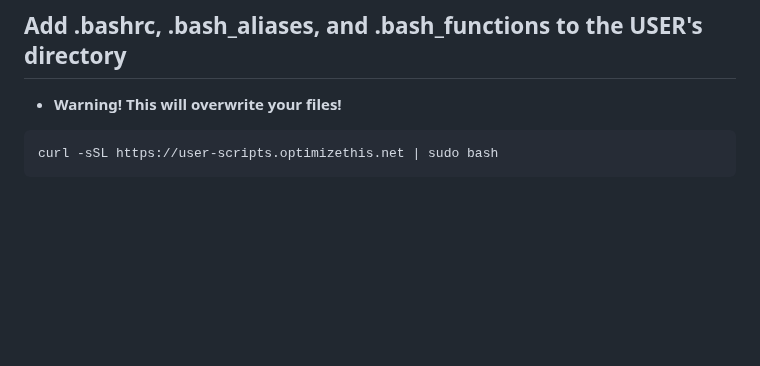
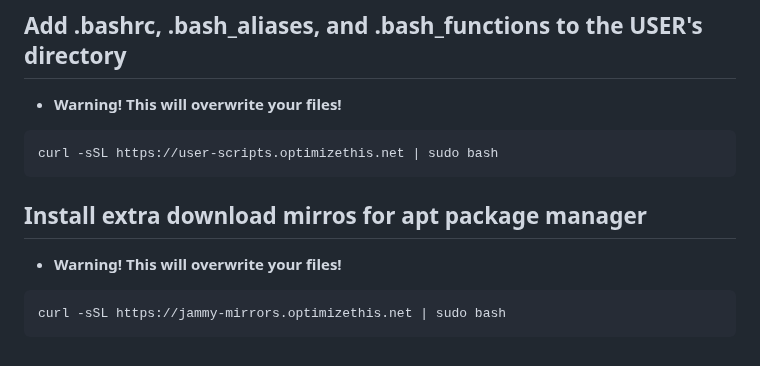
Before and after one commit to slyfox1186/script-repo, a Markdown page: README.md, the part around the change. Rendered like a GitHub page; blank space fills up the shorter version.

````diff
--- a/README.md
+++ b/README.md
@@ -117,3 +117,9 @@ curl -sSL https://gparted.optimizethis.net | sudo bash
 ```
 curl -sSL https://user-scripts.optimizethis.net | sudo bash
 ```
+
+## Install extra download mirros for apt package manager
+  - **Warning! This will overwrite your files!**
+```
+curl -sSL https://jammy-mirrors.optimizethis.net | sudo bash
+```
````
